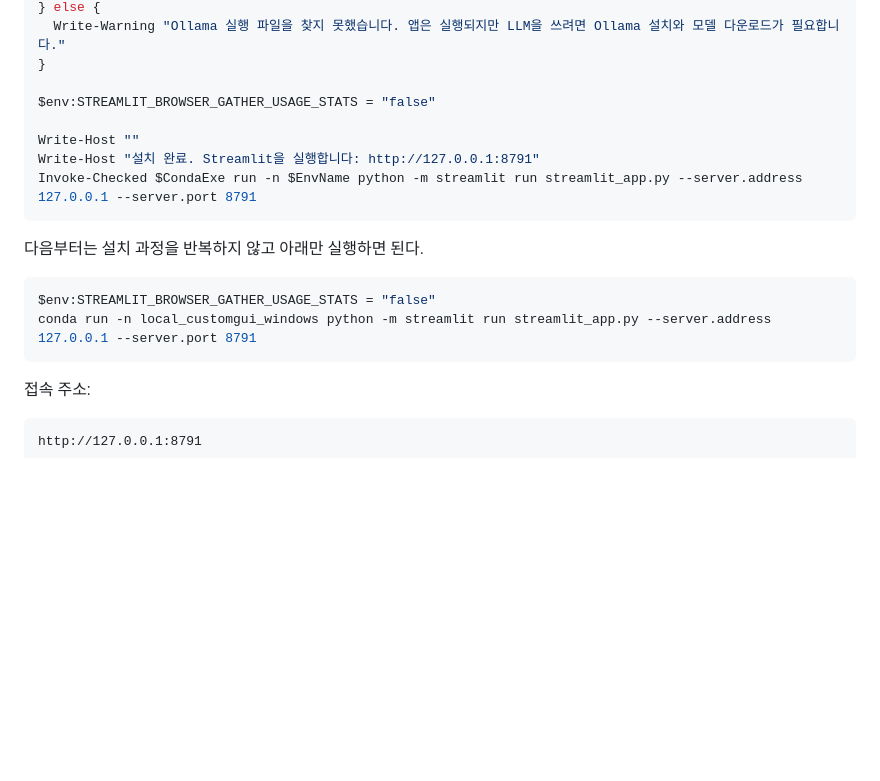
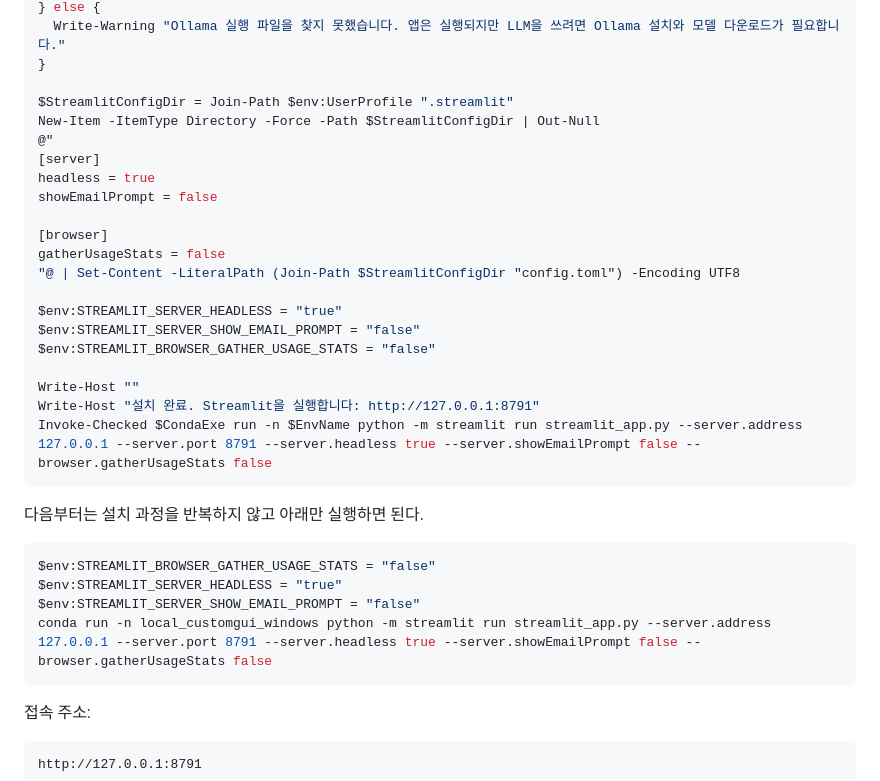
Before and after one commit to JIN9811/local_customgui-for-window, a Markdown page: README.md, the part around the change. GitHub-like rendering; blank space fills up the shorter version.

Commit message:
Disable Streamlit first-run prompt on Windows

````diff
--- a/README.md
+++ b/README.md
@@ -113,18 +113,33 @@ if ($OllamaExe) {
   Write-Warning "Ollama 실행 파일을 찾지 못했습니다. 앱은 실행되지만 LLM을 쓰려면 Ollama 설치와 모델 다운로드가 필요합니다."
 }
 
+$StreamlitConfigDir = Join-Path $env:UserProfile ".streamlit"
+New-Item -ItemType Directory -Force -Path $StreamlitConfigDir | Out-Null
+@"
+[server]
+headless = true
+showEmailPrompt = false
+
+[browser]
+gatherUsageStats = false
+"@ | Set-Content -LiteralPath (Join-Path $StreamlitConfigDir "config.toml") -Encoding UTF8
+
+$env:STREAMLIT_SERVER_HEADLESS = "true"
+$env:STREAMLIT_SERVER_SHOW_EMAIL_PROMPT = "false"
 $env:STREAMLIT_BROWSER_GATHER_USAGE_STATS = "false"
 
 Write-Host ""
 Write-Host "설치 완료. Streamlit을 실행합니다: http://127.0.0.1:8791"
-Invoke-Checked $CondaExe run -n $EnvName python -m streamlit run streamlit_app.py --server.address 127.0.0.1 --server.port 8791
+Invoke-Checked $CondaExe run -n $EnvName python -m streamlit run streamlit_app.py --server.address 127.0.0.1 --server.port 8791 --server.headless true --server.showEmailPrompt false --browser.gatherUsageStats false
 ```
 
 다음부터는 설치 과정을 반복하지 않고 아래만 실행하면 된다.
 
 ```powershell
 $env:STREAMLIT_BROWSER_GATHER_USAGE_STATS = "false"
-conda run -n local_customgui_windows python -m streamlit run streamlit_app.py --server.address 127.0.0.1 --server.port 8791
+$env:STREAMLIT_SERVER_HEADLESS = "true"
+$env:STREAMLIT_SERVER_SHOW_EMAIL_PROMPT = "false"
+conda run -n local_customgui_windows python -m streamlit run streamlit_app.py --server.address 127.0.0.1 --server.port 8791 --server.headless true --server.showEmailPrompt false --browser.gatherUsageStats false
 ```
 
 접속 주소:
````
